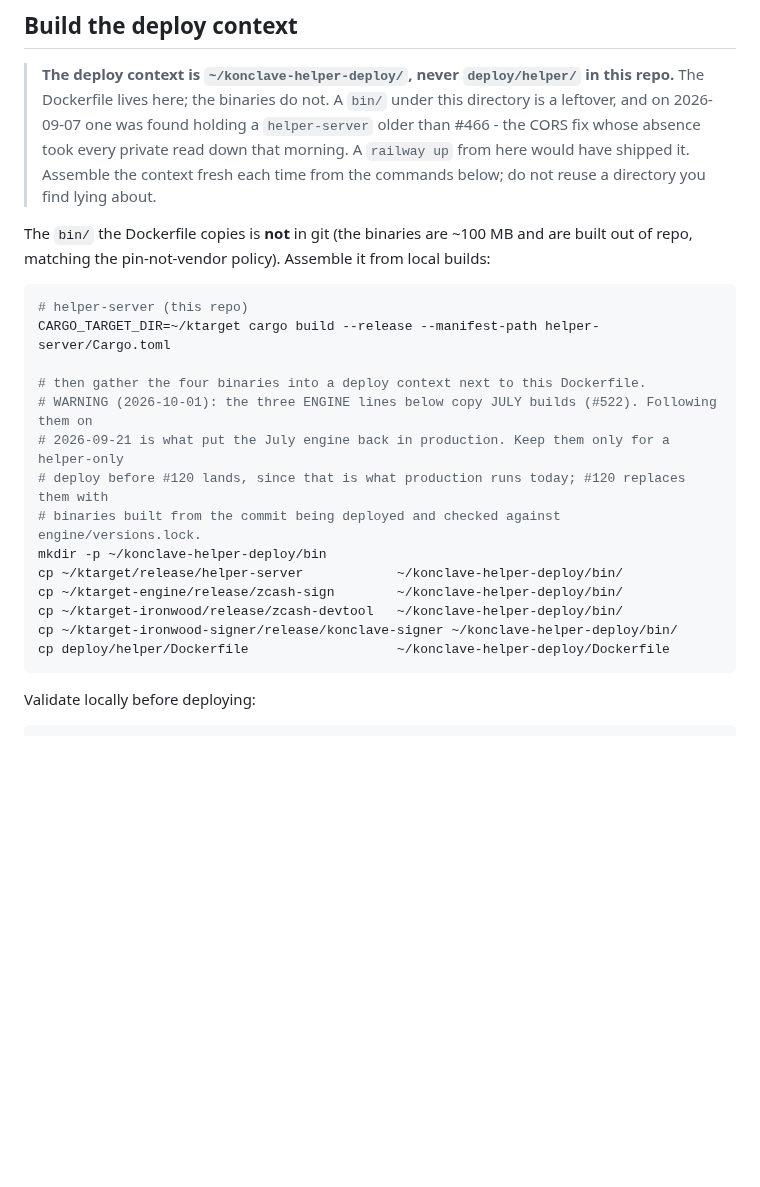
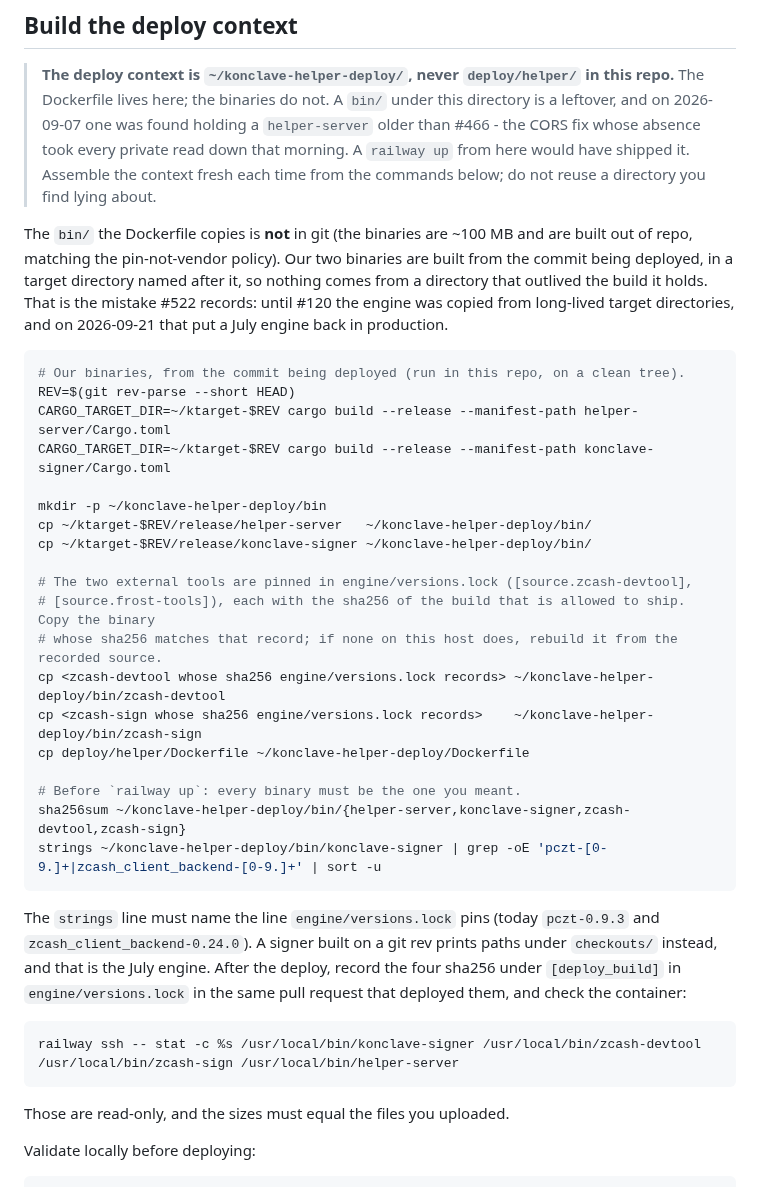
Before and after one commit to deegalabs/konclave, a Markdown page: deploy/helper/README.md, the part around the change. Rendered like a GitHub page; blank space fills up the shorter version.

Commit message:
docs(deploy): build the engine from the commit being deployed, and check it before and after
The three engine cp lines copied from long-lived target directories that
still hold July builds; reassembling the context from them on 2026-09-21
put the July engine back in production (#522). Our two binaries are now
built from the commit being deployed in a target directory named after it,
the external tools are the ones engine/versions.lock records by sha256, and
the deploy checks the hashes and the linked crate line before railway up and
the sizes in the container after.

````diff
--- a/deploy/helper/README.md
+++ b/deploy/helper/README.md
@@ -43,24 +43,43 @@ browsers run the FROST ceremony over the relay).
 > the context fresh each time from the commands below; do not reuse a directory you find lying about.
 
 The `bin/` the Dockerfile copies is **not** in git (the binaries are ~100 MB and are built out
-of repo, matching the pin-not-vendor policy). Assemble it from local builds:
+of repo, matching the pin-not-vendor policy). Our two binaries are built from the commit being
+deployed, in a target directory named after it, so nothing comes from a directory that outlived the
+build it holds. That is the mistake #522 records: until #120 the engine was copied from long-lived
+target directories, and on 2026-09-21 that put a July engine back in production.
 
 ```sh
-# helper-server (this repo)
-CARGO_TARGET_DIR=~/ktarget cargo build --release --manifest-path helper-server/Cargo.toml
+# Our binaries, from the commit being deployed (run in this repo, on a clean tree).
+REV=$(git rev-parse --short HEAD)
+CARGO_TARGET_DIR=~/ktarget-$REV cargo build --release --manifest-path helper-server/Cargo.toml
+CARGO_TARGET_DIR=~/ktarget-$REV cargo build --release --manifest-path konclave-signer/Cargo.toml
 
-# then gather the four binaries into a deploy context next to this Dockerfile.
-# WARNING (2026-10-01): the three ENGINE lines below copy JULY builds (#522). Following them on
-# 2026-09-21 is what put the July engine back in production. Keep them only for a helper-only
-# deploy before #120 lands, since that is what production runs today; #120 replaces them with
-# binaries built from the commit being deployed and checked against engine/versions.lock.
 mkdir -p ~/konclave-helper-deploy/bin
-cp ~/ktarget/release/helper-server            ~/konclave-helper-deploy/bin/
-cp ~/ktarget-engine/release/zcash-sign        ~/konclave-helper-deploy/bin/
-cp ~/ktarget-ironwood/release/zcash-devtool   ~/konclave-helper-deploy/bin/
-cp ~/ktarget-ironwood-signer/release/konclave-signer ~/konclave-helper-deploy/bin/
-cp deploy/helper/Dockerfile                   ~/konclave-helper-deploy/Dockerfile
+cp ~/ktarget-$REV/release/helper-server   ~/konclave-helper-deploy/bin/
+cp ~/ktarget-$REV/release/konclave-signer ~/konclave-helper-deploy/bin/
+
+# The two external tools are pinned in engine/versions.lock ([source.zcash-devtool],
+# [source.frost-tools]), each with the sha256 of the build that is allowed to ship. Copy the binary
+# whose sha256 matches that record; if none on this host does, rebuild it from the recorded source.
+cp <zcash-devtool whose sha256 engine/versions.lock records> ~/konclave-helper-deploy/bin/zcash-devtool
+cp <zcash-sign whose sha256 engine/versions.lock records>    ~/konclave-helper-deploy/bin/zcash-sign
+cp deploy/helper/Dockerfile ~/konclave-helper-deploy/Dockerfile
+
+# Before `railway up`: every binary must be the one you meant.
+sha256sum ~/konclave-helper-deploy/bin/{helper-server,konclave-signer,zcash-devtool,zcash-sign}
+strings ~/konclave-helper-deploy/bin/konclave-signer | grep -oE 'pczt-[0-9.]+|zcash_client_backend-[0-9.]+' | sort -u
 ```
+
+The `strings` line must name the line `engine/versions.lock` pins (today `pczt-0.9.3` and
+`zcash_client_backend-0.24.0`). A signer built on a git rev prints paths under `checkouts/` instead,
+and that is the July engine. After the deploy, record the four sha256 under `[deploy_build]` in
+`engine/versions.lock` in the same pull request that deployed them, and check the container:
+
+```sh
+railway ssh -- stat -c %s /usr/local/bin/konclave-signer /usr/local/bin/zcash-devtool /usr/local/bin/zcash-sign /usr/local/bin/helper-server
+```
+
+Those are read-only, and the sizes must equal the files you uploaded.
 
 Validate locally before deploying:
 
````
